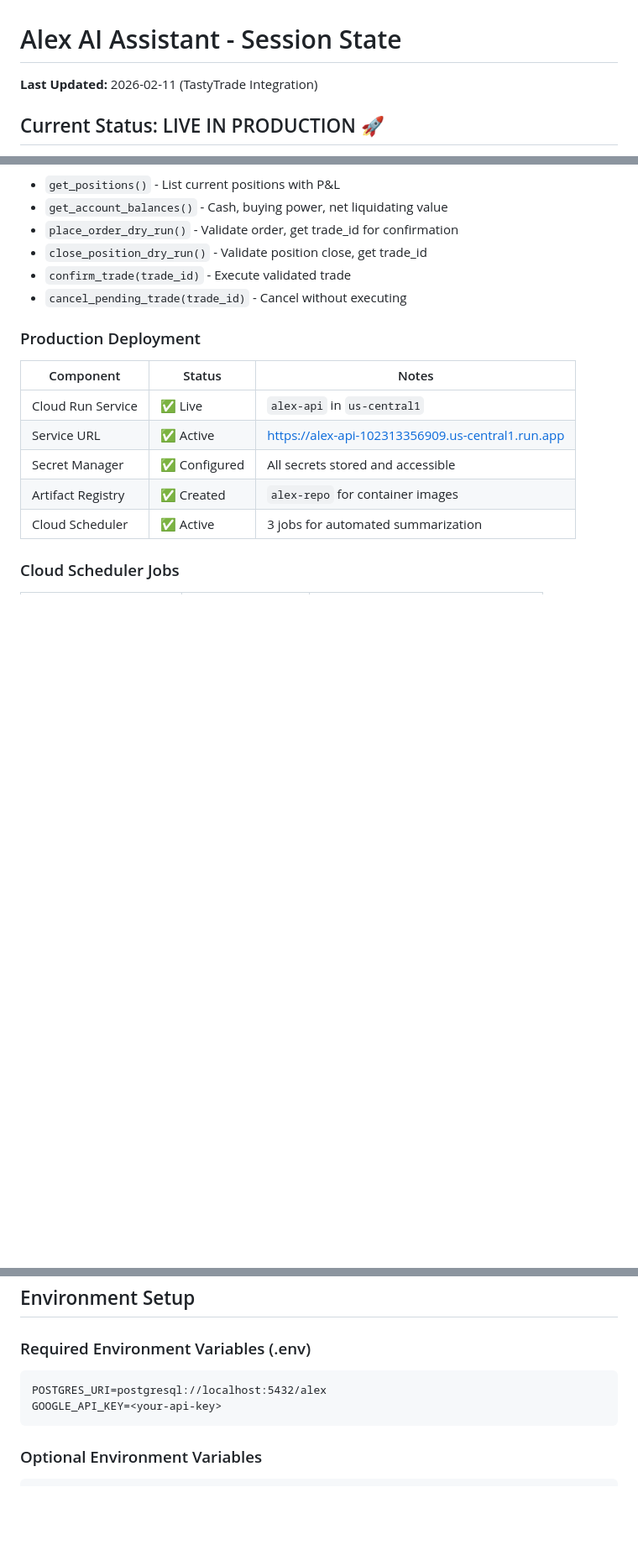
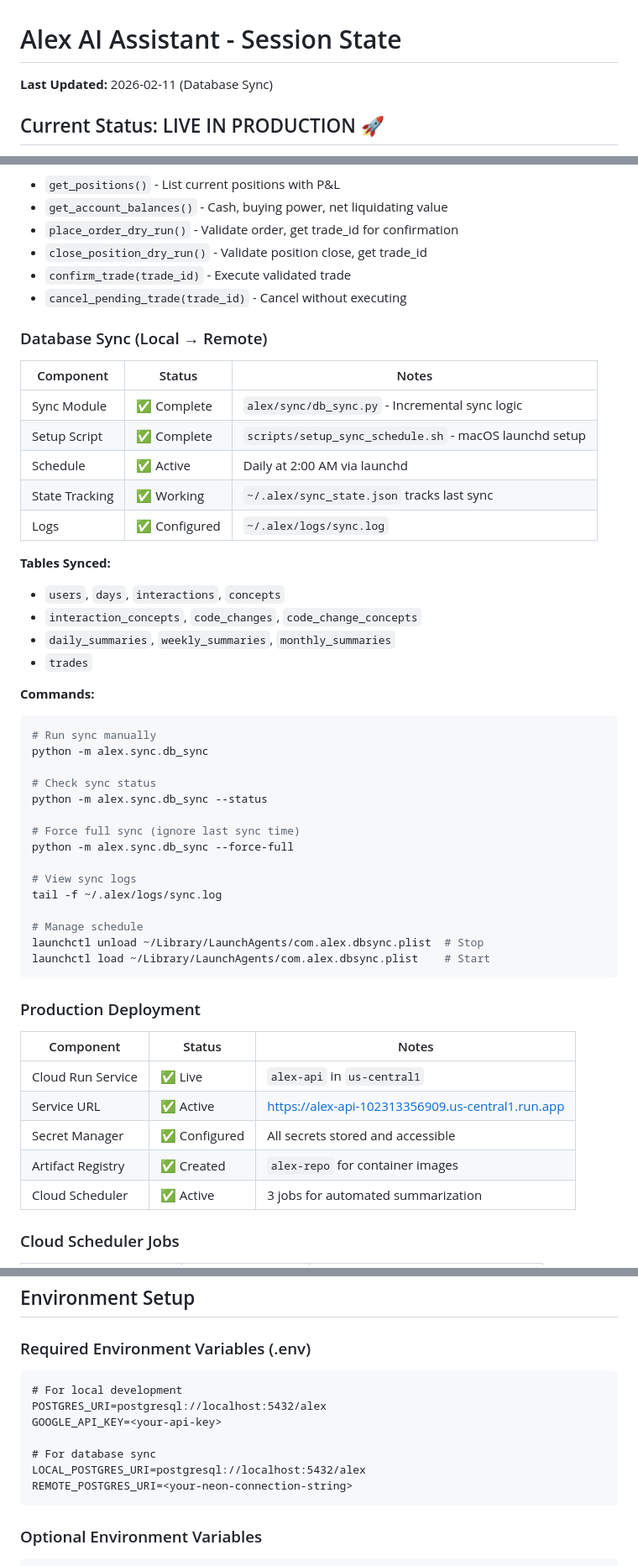
Before and after one commit to nexonlouis/alex-ai-assistant, a Markdown page: SESSION_STATE.md, 3 parts joined by grey strips. Shown at 84% size. GitHub-like rendering; blank space fills up the shorter version.

Commit message:
docs: update SESSION_STATE.md with database sync feature
- Add Database Sync section with component status and commands
- Update environment variables with LOCAL/REMOTE_POSTGRES_URI
- Add migration history entry for sync feature

Co-Authored-By: Claude Opus 4.5 <noreply@anthropic.com>

````diff
--- a/SESSION_STATE.md
+++ b/SESSION_STATE.md
@@ -1,6 +1,6 @@
 # Alex AI Assistant - Session State
 
-**Last Updated:** 2026-02-11 (TastyTrade Integration)
+**Last Updated:** 2026-02-11 (Database Sync)
 
 ## Current Status: LIVE IN PRODUCTION 🚀
 
@@ -82,6 +82,41 @@ All core features deployed and verified:
 - `confirm_trade(trade_id)` - Execute validated trade
 - `cancel_pending_trade(trade_id)` - Cancel without executing
 
+### Database Sync (Local → Remote)
+
+| Component | Status | Notes |
+|-----------|--------|-------|
+| Sync Module | ✅ Complete | `alex/sync/db_sync.py` - Incremental sync logic |
+| Setup Script | ✅ Complete | `scripts/setup_sync_schedule.sh` - macOS launchd setup |
+| Schedule | ✅ Active | Daily at 2:00 AM via launchd |
+| State Tracking | ✅ Working | `~/.alex/sync_state.json` tracks last sync |
+| Logs | ✅ Configured | `~/.alex/logs/sync.log` |
+
+**Tables Synced:**
+- `users`, `days`, `interactions`, `concepts`
+- `interaction_concepts`, `code_changes`, `code_change_concepts`
+- `daily_summaries`, `weekly_summaries`, `monthly_summaries`
+- `trades`
+
+**Commands:**
+```bash
+# Run sync manually
+python -m alex.sync.db_sync
+
+# Check sync status
+python -m alex.sync.db_sync --status
+
+# Force full sync (ignore last sync time)
+python -m alex.sync.db_sync --force-full
+
+# View sync logs
+tail -f ~/.alex/logs/sync.log
+
+# Manage schedule
+launchctl unload ~/Library/LaunchAgents/com.alex.dbsync.plist  # Stop
+launchctl load ~/Library/LaunchAgents/com.alex.dbsync.plist    # Start
+```
+
 ### Production Deployment
 
 | Component | Status | Notes |
@@ -132,8 +167,13 @@ assistant_msg = get_last_assistant_message(state)
 
 ### Required Environment Variables (.env)
 ```
+# For local development
 POSTGRES_URI=postgresql://localhost:5432/alex
 GOOGLE_API_KEY=<your-api-key>
+
+# For database sync
+LOCAL_POSTGRES_URI=postgresql://localhost:5432/alex
+REMOTE_POSTGRES_URI=<your-neon-connection-string>
 ```
 
 ### Optional Environment Variables
````
Also changed, not shown: other parts of SESSION_STATE.md (+1 -0 lines).
